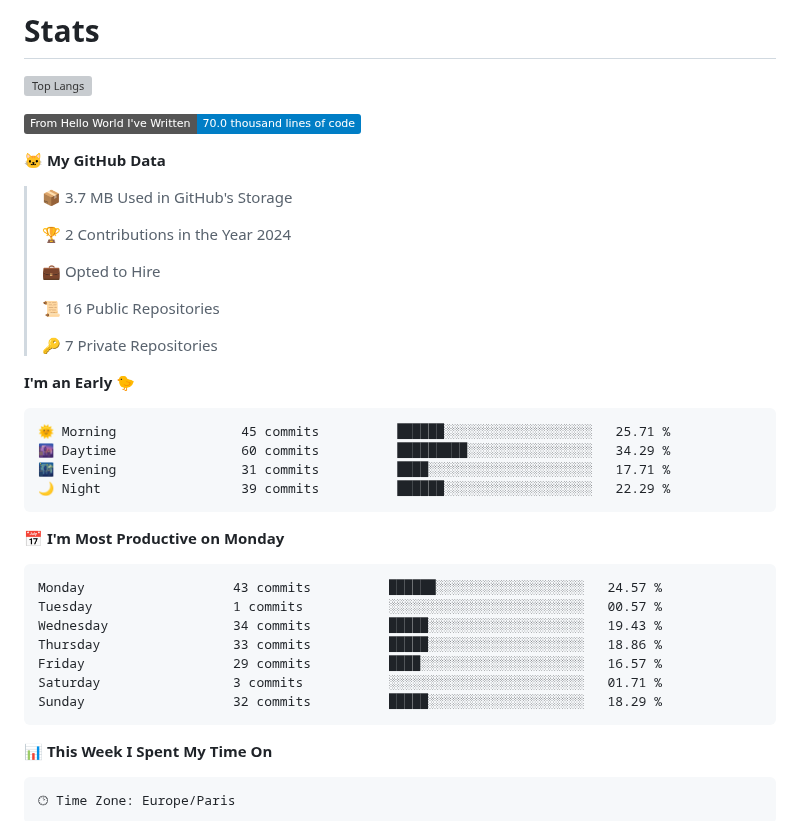
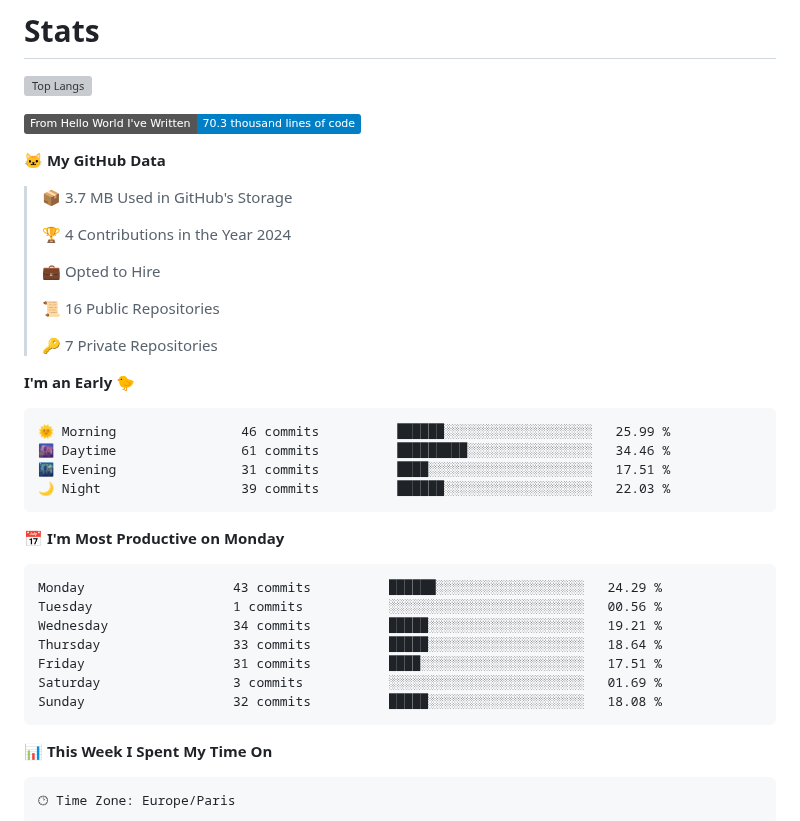
Before and after one commit to Miike728/Miike728, a Markdown page: README.md, the part around one of its changes. GitHub-like rendering; badges without logos; grey boxes are pictures that could not be loaded.

Commit message:
Updated with Dev Metrics

````diff
--- a/README.md
+++ b/README.md
@@ -85,13 +85,13 @@ You can click the Preview link to take a look at your changes.
 ![Top Langs](https://github-readme-stats.vercel.app/api/top-langs/?username=Miike728)
 
 <!--START_SECTION:waka-->
-![Lines of code](https://img.shields.io/badge/From%20Hello%20World%20I%27ve%20Written-70.0%20thousand%20lines%20of%20code-blue)
+![Lines of code](https://img.shields.io/badge/From%20Hello%20World%20I%27ve%20Written-70.3%20thousand%20lines%20of%20code-blue)
 
 **🐱 My GitHub Data**
 
 > 📦 3.7 MB Used in GitHub's Storage
  >
-> 🏆 2 Contributions in the Year 2024
+> 🏆 4 Contributions in the Year 2024
  >
 > 💼 Opted to Hire
  >
@@ -102,21 +102,21 @@ You can click the Preview link to take a look at your changes.
 **I'm an Early 🐤**
 
 ```text
-🌞 Morning                45 commits          ██████░░░░░░░░░░░░░░░░░░░   25.71 %
-🌆 Daytime                60 commits          █████████░░░░░░░░░░░░░░░░   34.29 %
-🌃 Evening                31 commits          ████░░░░░░░░░░░░░░░░░░░░░   17.71 %
-🌙 Night                  39 commits          ██████░░░░░░░░░░░░░░░░░░░   22.29 %
+🌞 Morning                46 commits          ██████░░░░░░░░░░░░░░░░░░░   25.99 %
+🌆 Daytime                61 commits          █████████░░░░░░░░░░░░░░░░   34.46 %
+🌃 Evening                31 commits          ████░░░░░░░░░░░░░░░░░░░░░   17.51 %
+🌙 Night                  39 commits          ██████░░░░░░░░░░░░░░░░░░░   22.03 %
 ```
 📅 **I'm Most Productive on Monday**
 
 ```text
-Monday                   43 commits          ██████░░░░░░░░░░░░░░░░░░░   24.57 %
-Tuesday                  1 commits           ░░░░░░░░░░░░░░░░░░░░░░░░░   00.57 %
-Wednesday                34 commits          █████░░░░░░░░░░░░░░░░░░░░   19.43 %
-Thursday                 33 commits          █████░░░░░░░░░░░░░░░░░░░░   18.86 %
-Friday                   29 commits          ████░░░░░░░░░░░░░░░░░░░░░   16.57 %
-Saturday                 3 commits           ░░░░░░░░░░░░░░░░░░░░░░░░░   01.71 %
-Sunday                   32 commits          █████░░░░░░░░░░░░░░░░░░░░   18.29 %
+Monday                   43 commits          ██████░░░░░░░░░░░░░░░░░░░   24.29 %
+Tuesday                  1 commits           ░░░░░░░░░░░░░░░░░░░░░░░░░   00.56 %
+Wednesday                34 commits          █████░░░░░░░░░░░░░░░░░░░░   19.21 %
+Thursday                 33 commits          █████░░░░░░░░░░░░░░░░░░░░   18.64 %
+Friday                   31 commits          ████░░░░░░░░░░░░░░░░░░░░░   17.51 %
+Saturday                 3 commits           ░░░░░░░░░░░░░░░░░░░░░░░░░   01.69 %
+Sunday                   32 commits          █████░░░░░░░░░░░░░░░░░░░░   18.08 %
 ```
 
 
````
Also changed, not shown: other parts of README.md (+1 -1 lines), assets/bar_graph.png.
